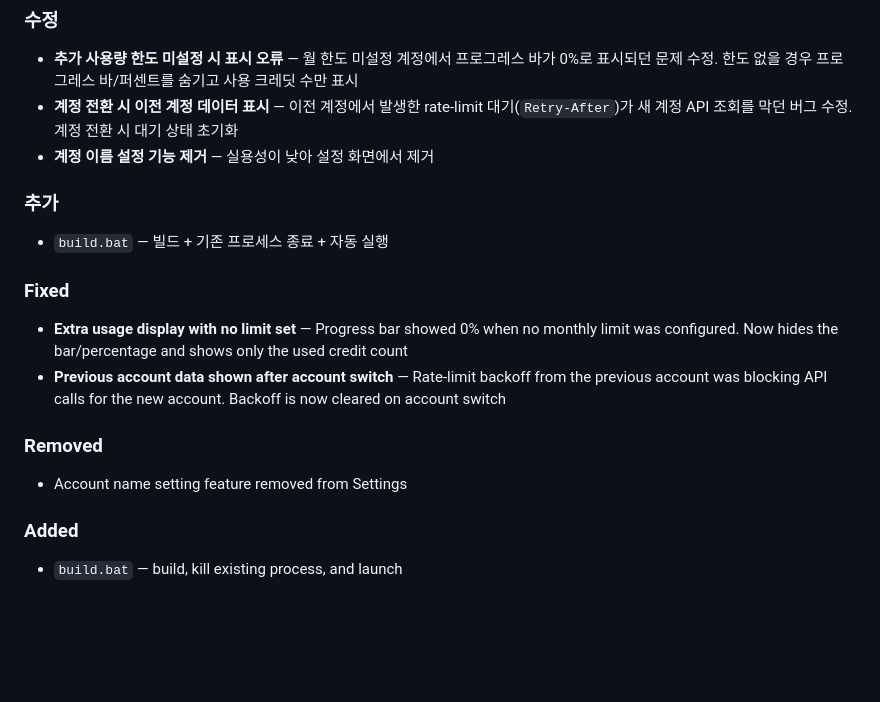
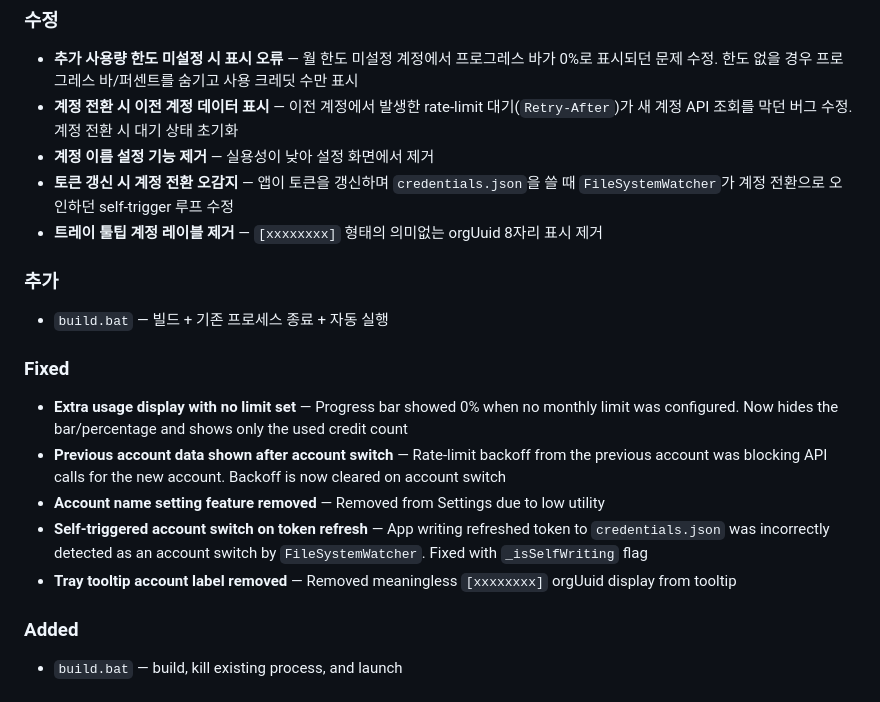
Before and after one commit to jeiel85/claude-usage-tray-windows, a Markdown page: CHANGELOG.md, the part around the change. Rendered like a GitHub page; blank space fills up the shorter version.

Commit message:
docs: CHANGELOG v1.15.3 업데이트 (self-trigger 수정 + 계정 레이블 제거)
Co-Authored-By: Claude Sonnet 4.6 <noreply@anthropic.com>

```diff
--- a/CHANGELOG.md
+++ b/CHANGELOG.md
@@ -12,6 +12,8 @@
 - **추가 사용량 한도 미설정 시 표시 오류** — 월 한도 미설정 계정에서 프로그레스 바가 0%로 표시되던 문제 수정. 한도 없을 경우 프로그레스 바/퍼센트를 숨기고 사용 크레딧 수만 표시
 - **계정 전환 시 이전 계정 데이터 표시** — 이전 계정에서 발생한 rate-limit 대기(`Retry-After`)가 새 계정 API 조회를 막던 버그 수정. 계정 전환 시 대기 상태 초기화
 - **계정 이름 설정 기능 제거** — 실용성이 낮아 설정 화면에서 제거
+- **토큰 갱신 시 계정 전환 오감지** — 앱이 토큰을 갱신하며 `credentials.json`을 쓸 때 `FileSystemWatcher`가 계정 전환으로 오인하던 self-trigger 루프 수정
+- **트레이 툴팁 계정 레이블 제거** — `[xxxxxxxx]` 형태의 의미없는 orgUuid 8자리 표시 제거
 
 ### 추가
 - `build.bat` — 빌드 + 기존 프로세스 종료 + 자동 실행
@@ -21,9 +23,9 @@
 ### Fixed
 - **Extra usage display with no limit set** — Progress bar showed 0% when no monthly limit was configured. Now hides the bar/percentage and shows only the used credit count
 - **Previous account data shown after account switch** — Rate-limit backoff from the previous account was blocking API calls for the new account. Backoff is now cleared on account switch
-
-### Removed
-- Account name setting feature removed from Settings
+- **Account name setting feature removed** — Removed from Settings due to low utility
+- **Self-triggered account switch on token refresh** — App writing refreshed token to `credentials.json` was incorrectly detected as an account switch by `FileSystemWatcher`. Fixed with `_isSelfWriting` flag
+- **Tray tooltip account label removed** — Removed meaningless `[xxxxxxxx]` orgUuid display from tooltip
 
 ### Added
 - `build.bat` — build, kill existing process, and launch
```
